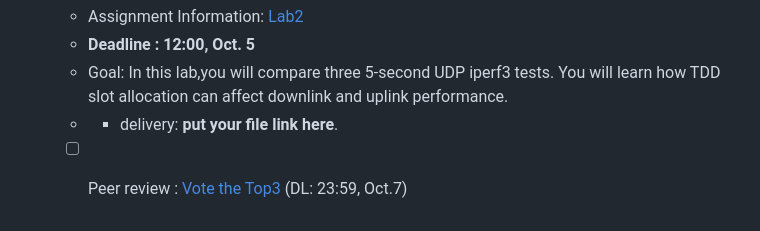
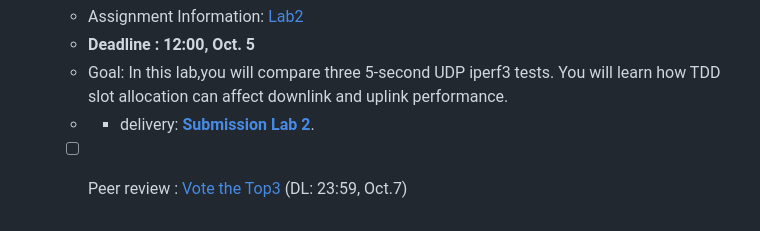
Before and after one commit to Brokeena/WC-2026-T15902207-Charles, a Markdown page: README.md, the part around the change. Drawn GitHub-style.

```diff
--- a/README.md
+++ b/README.md
@@ -26,5 +26,5 @@ In this lab, you will use Wireshark to analyze how a UE establishes an RRC conne
     -  **Deadline : 12:00, Oct. 5**
     - Goal:
 In this lab,you will compare three 5-second UDP iperf3 tests. You will learn how TDD slot allocation can affect downlink and uplink performance.
-    - - delivery: **put your file link here**.
+    - - delivery: **[Submission Lab 2](Lab2.md)**.
     -  [ ] Peer review : [Vote the Top3](https://docs.google.com/forms/d/e/1FAIpQLScz-Kt_9ArkXOl8sG99549xqGK7W7vAqoY4lbbc3ph03zvFaw/viewform?usp=publish-editor) (DL: 23:59, Oct.7)
```
Also changed, not shown: Lab2.md (+49 -26 lines), attachements/Pasted image 20261104115059.png (added), attachements/Pasted image 20261104115454.png (added), attachements/Pasted image 20261104115540.png (added), attachements/Pasted image 20261104115608.png (added), attachements/Pasted image 20261104120105.png (added), 1 other file.
